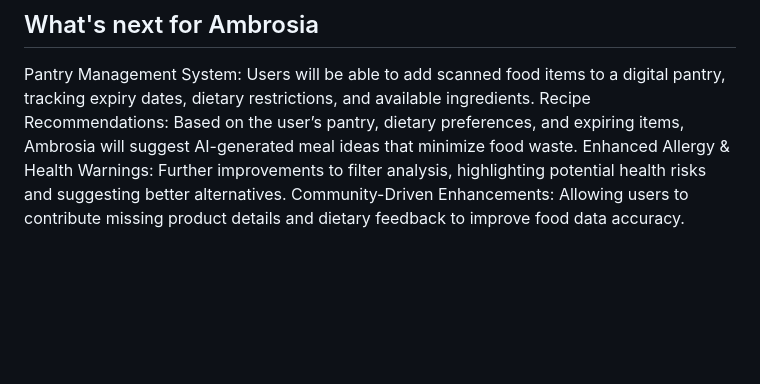
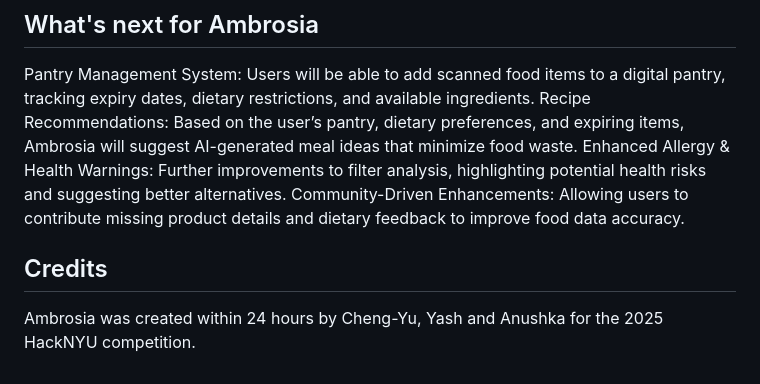
Before and after one commit to officialchengyud/ambrosia, a Markdown page: README.md, the part around the change. Drawn GitHub-style; blank space fills up the shorter version.

Commit message:
Update README.md with credits

```diff
--- a/README.md
+++ b/README.md
@@ -36,3 +36,6 @@ Working with Expo Camera: Overcame various challenges in handling barcode detect
 
 ## What's next for Ambrosia
 Pantry Management System: Users will be able to add scanned food items to a digital pantry, tracking expiry dates, dietary restrictions, and available ingredients. Recipe Recommendations: Based on the user’s pantry, dietary preferences, and expiring items, Ambrosia will suggest AI-generated meal ideas that minimize food waste. Enhanced Allergy & Health Warnings: Further improvements to filter analysis, highlighting potential health risks and suggesting better alternatives. Community-Driven Enhancements: Allowing users to contribute missing product details and dietary feedback to improve food data accuracy.
+
+## Credits
+Ambrosia was created within 24 hours by Cheng-Yu, Yash and Anushka for the 2025 HackNYU competition.
```
